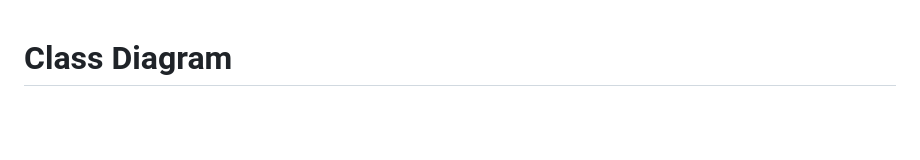
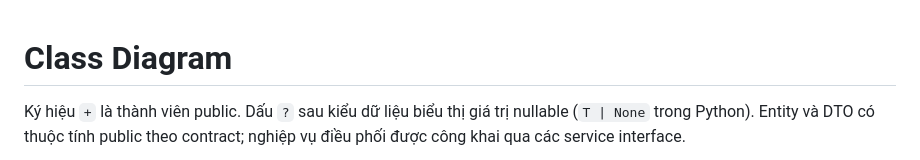
Before and after one commit to hoanganh1601/cyberhub-manager, a Markdown page: docs/diagrams/class_diagram.md, the part around one of its changes. Rendered like a GitHub page; blank space fills up the shorter version.

Commit message:
docs: complete LI-01 class diagrams

````diff
--- a/docs/diagrams/class_diagram.md
+++ b/docs/diagrams/class_diagram.md
@@ -1,4 +1,9 @@
 # Class Diagram
+
+Ký hiệu `+` là thành viên public. Dấu `?` sau kiểu dữ liệu biểu thị
+giá trị nullable (`T | None` trong Python). Entity và DTO có thuộc tính
+public theo contract; nghiệp vụ điều phối được công khai qua các service
+interface.
 
 ```mermaid
 classDiagram
````
Also changed, not shown: other parts of docs/diagrams/class_diagram.md (+261 -42 lines).
